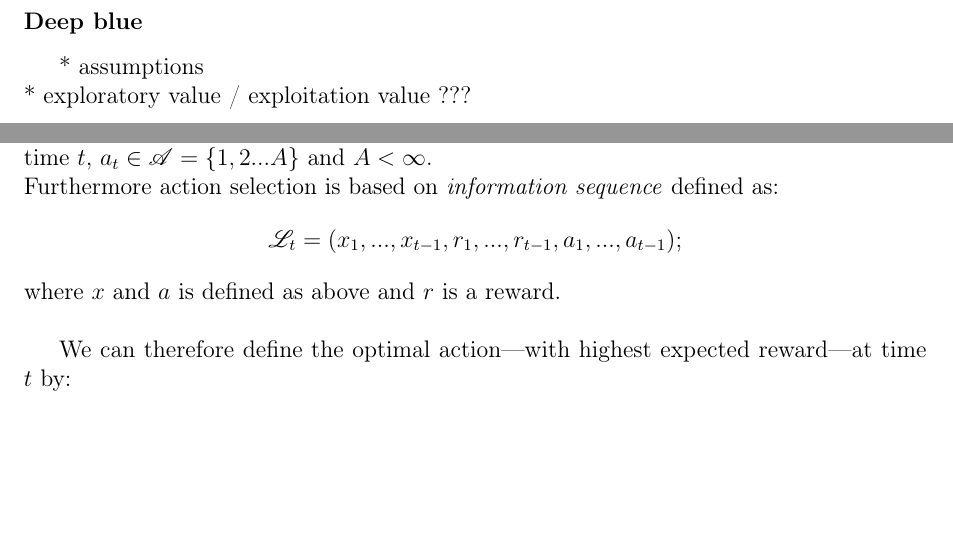
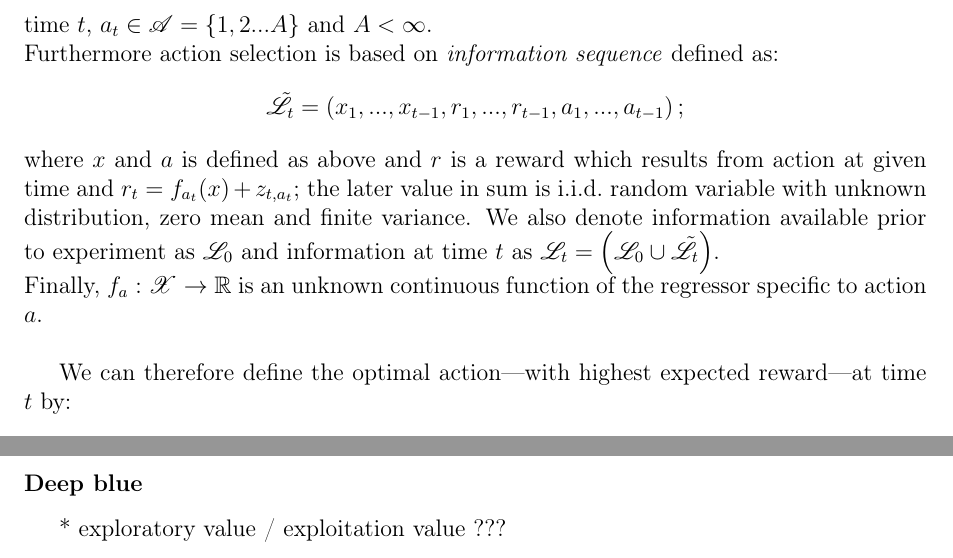
Before and after one commit to MyMEng/MAB, a LaTeX thesis (dissertation.tex): two parts of pages 18 and 19 of 36 before the commit and two parts of pages 19 and 20 of 36 after it, joined at a grey line, cut so that both start at the same text, the shorter picture padded with empty space. Compiled offline with pdfLaTeX.

Commit message:
Assumptions almosst ready

```diff
--- a/dissertation.tex
+++ b/dissertation.tex
@@ -553,6 +553,3 @@
 To utilize introduced above approach we need to get \emph{posterior} for each action and draw a sample from it.
 
 
-\subsubsection{Deep blue}
-* assumptions\\
-* exploratory value / exploitation value ???\\
@@ -569,9 +557,12 @@
 In our considerations the process runs for an infinite sequence of \emph{time steps}, $t \in \mathscr{T} = \{ 1,2,3... \}$; at each step we observe \emph{regressor}, $x_t \in \mathscr{X}$ (compact set); an \emph{action} choice at time $t$, $a_t \in \mathscr{A} = \{ 1,2...A \}$ and $A<\infty$.\\
 Furthermore action selection is based on \emph{information sequence} defined as:
 $$
-  \mathscr{L}_t = ( x_1,...,x_{t-1}, r_1,...,r_{t-1}, a_1,...,a_{t-1} ) \text{;}
+  \tilde{\mathscr{L}}_t = \left( x_1,...,x_{t-1}, r_1,...,r_{t-1}, a_1,...,a_{t-1} \right) \text{;}
 $$
-where $x$ and $a$ is defined as above and $r$ is a reward.\\
+where $x$ and $a$ is defined as above and $r$ is a reward which results from action at given time and $r_t = f_{a_t}(x) + z_{t,a_t}$; the later value in sum is i.i.d.\ random variable with unknown distribution, zero mean and finite variance. We also denote information available prior to experiment as $\mathscr{L}_0$ and information at time $t$ as $\mathscr{L}_t = \left( \mathscr{L}_0 \cup \tilde{\mathscr{L}}_t \right)$.\\
+Finally, $f_a : \mathscr{X} \rightarrow \mathbb{R}$ is an unknown continuous function of the regressor specific to action $a$.\\
+
+
 
 We can therefore define the optimal action---with highest expected reward---at time $t$ by:
 \begin{eqnarray}
@@ -616,4 +607,6 @@
 
 
 
+\subsubsection{Deep blue}
+* exploratory value / exploitation value ???\\
 
```
Also changed, not shown: dissertation.tex (16 more changed lines), 1 other file.
